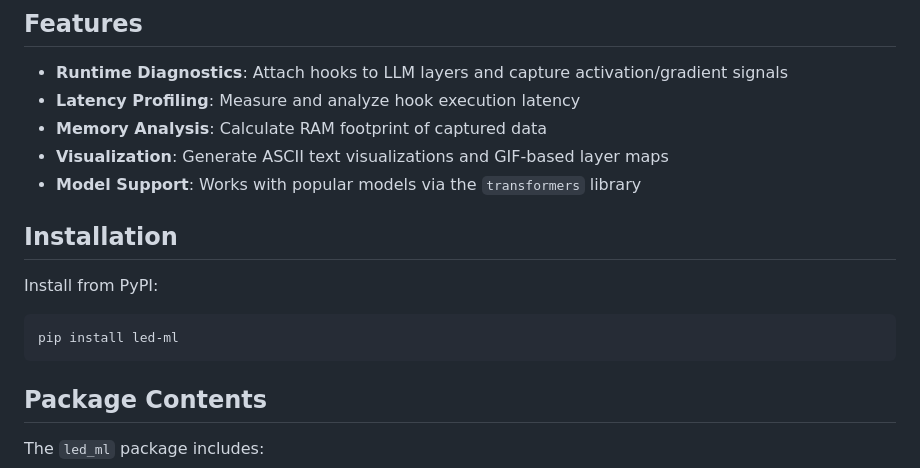
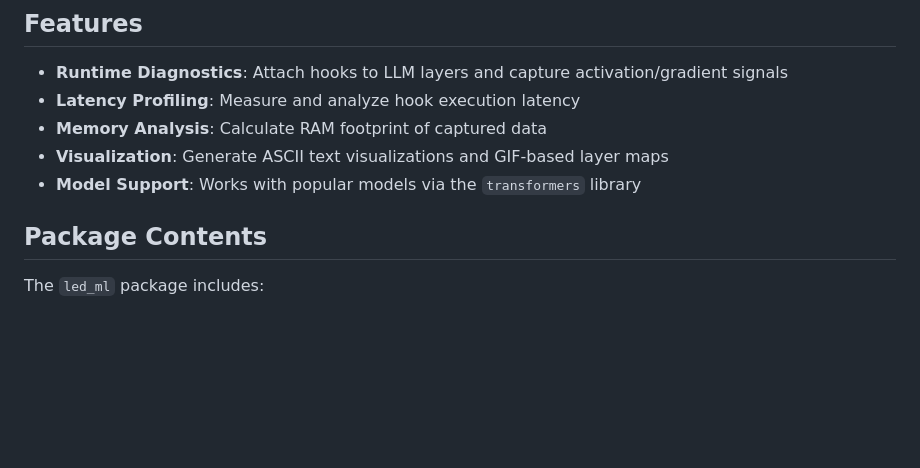
Before and after one commit to dlytik/led-ml, a Markdown page: README.md, the part around the change. Rendered like a GitHub page; blank space fills up the shorter version.

````diff
--- a/README.md
+++ b/README.md
@@ -9,14 +9,6 @@
 - **Memory Analysis**: Calculate RAM footprint of captured data
 - **Visualization**: Generate ASCII text visualizations and GIF-based layer maps
 - **Model Support**: Works with popular models via the `transformers` library
-
-## Installation
-
-Install from PyPI:
-
-```bash
-pip install led-ml
-```
 
 ## Package Contents
 
````
Also changed, not shown: INSTALL.md (added, +11 -0 lines).
